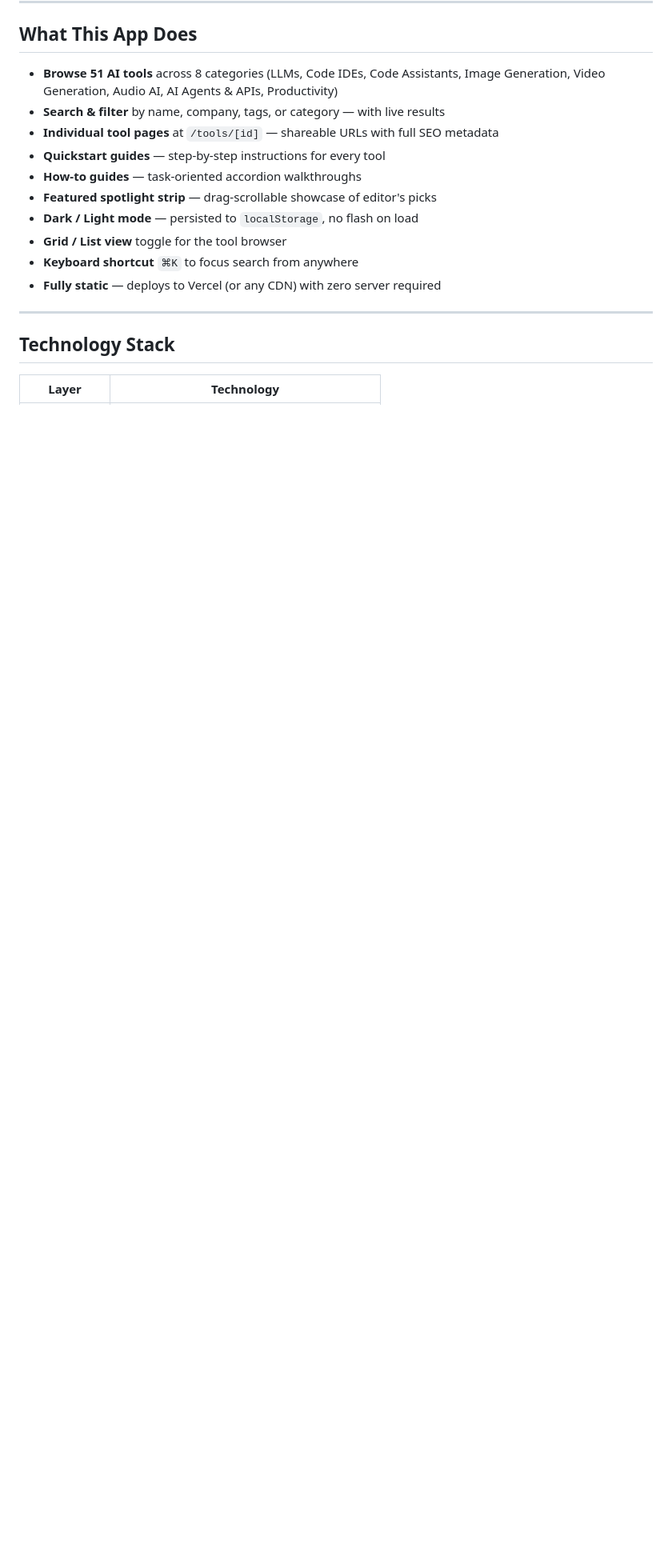
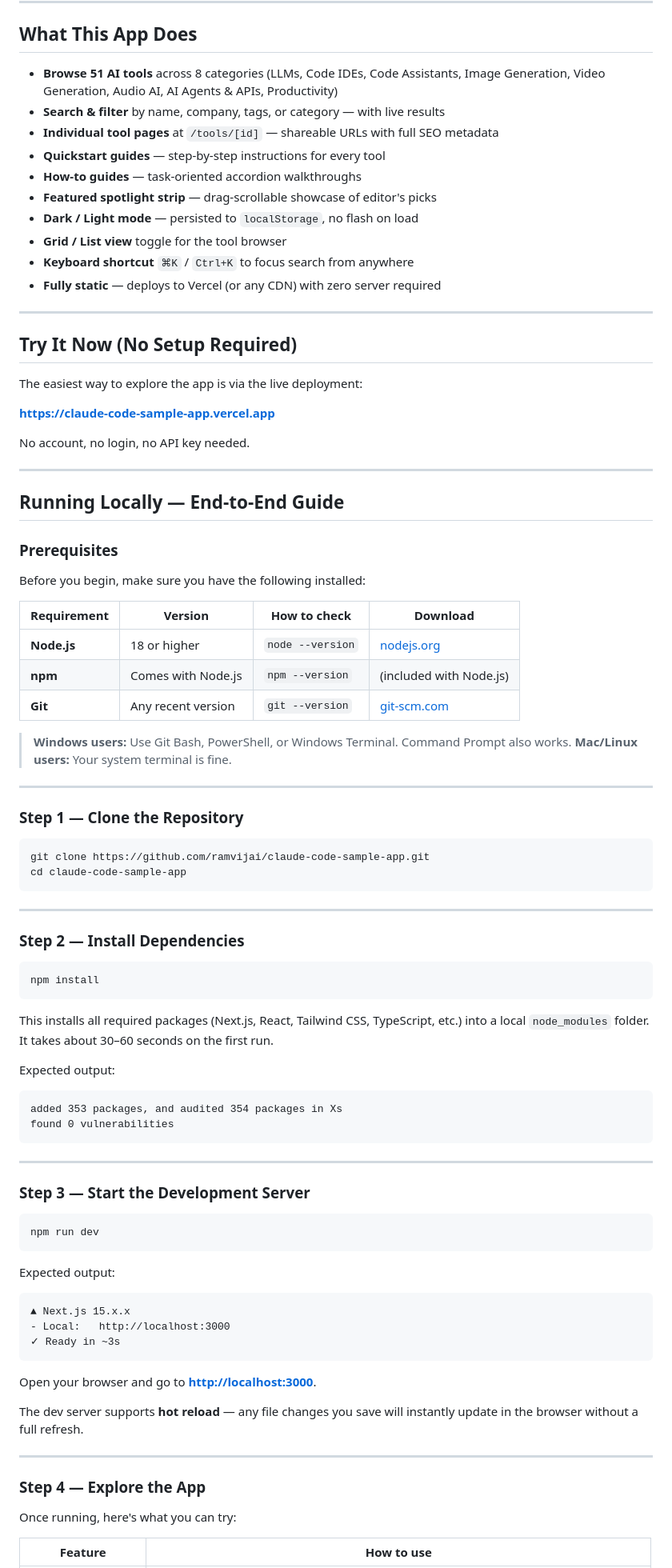
Before and after one commit to ramvijai/claude-code-sample-app, a Markdown page: README.md, the part around one of its changes. Shown at 80% size. Rendered like a GitHub page; blank space fills up the shorter version.

````diff
--- a/README.md
+++ b/README.md
@@ -18,12 +18,85 @@ A full-featured, production-ready web application showcasing **51 Generative AI
 - **Featured spotlight strip** — drag-scrollable showcase of editor's picks
 - **Dark / Light mode** — persisted to `localStorage`, no flash on load
 - **Grid / List view** toggle for the tool browser
-- **Keyboard shortcut** `⌘K` to focus search from anywhere
+- **Keyboard shortcut** `⌘K` / `Ctrl+K` to focus search from anywhere
 - **Fully static** — deploys to Vercel (or any CDN) with zero server required
 
 ---
 
-## Technology Stack
+## Try It Now (No Setup Required)
 
-| Layer | Technology |
+The easiest way to explore the app is via the live deployment:
+
+**[https://claude-code-sample-app.vercel.app](https://claude-code-sample-app.vercel.app)**
+
+No account, no login, no API key needed.
+
+---
+
+## Running Locally — End-to-End Guide
+
+### Prerequisites
+
+Before you begin, make sure you have the following installed:
+
+| Requirement | Version | How to check | Download |
+|---|---|---|---|
+| **Node.js** | 18 or higher | `node --version` | [nodejs.org](https://nodejs.org) |
+| **npm** | Comes with Node.js | `npm --version` | (included with Node.js) |
+| **Git** | Any recent version | `git --version` | [git-scm.com](https://git-scm.com) |
+
+> **Windows users:** Use Git Bash, PowerShell, or Windows Terminal. Command Prompt also works.
+> **Mac/Linux users:** Your system terminal is fine.
+
+---
+
+### Step 1 — Clone the Repository
+
+```bash
+git clone https://github.com/ramvijai/claude-code-sample-app.git
+cd claude-code-sample-app
+```
+
+---
+
+### Step 2 — Install Dependencies
+
+```bash
+npm install
+```
+
+This installs all required packages (Next.js, React, Tailwind CSS, TypeScript, etc.) into a local `node_modules` folder. It takes about 30–60 seconds on the first run.
+
+Expected output:
+```
+added 353 packages, and audited 354 packages in Xs
+found 0 vulnerabilities
+```
+
+---
+
+### Step 3 — Start the Development Server
+
+```bash
+npm run dev
+```
+
+Expected output:
+```
+▲ Next.js 15.x.x
+- Local:   http://localhost:3000
+✓ Ready in ~3s
+```
+
+Open your browser and go to **[http://localhost:3000](http://localhost:3000)**.
+
+The dev server supports **hot reload** — any file changes you save will instantly update in the browser without a full refresh.
+
+---
+
+### Step 4 — Explore the App
+
+Once running, here's what you can try:
+
+| Feature | How to use |
 |---|---|
````
Also changed, not shown: other parts of README.md (+165 -94 lines).
